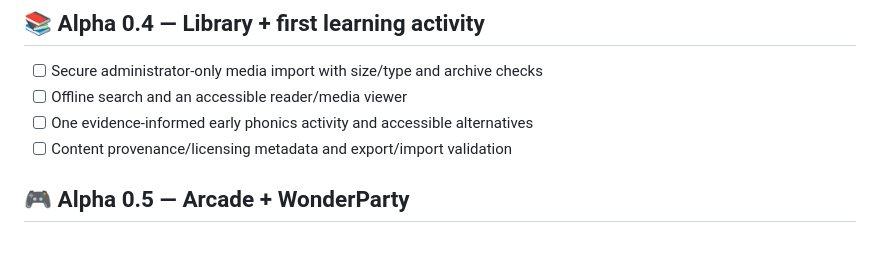
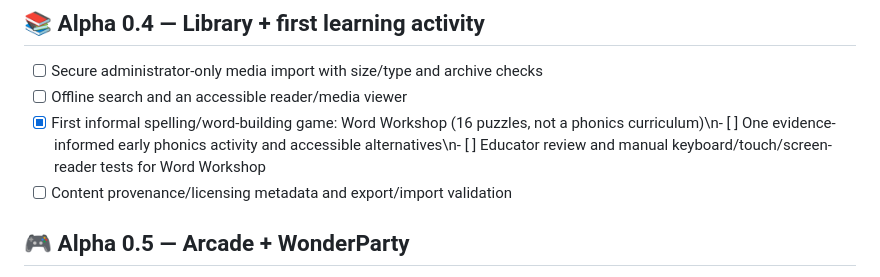
Before and after one commit to KadenBar/wondernet, a Markdown page: docs/roadmap.md, the part around the change. Drawn GitHub-style; blank space fills up the shorter version.

Commit message:
Record new spelling prototype and outstanding education safety gates

```diff
--- a/docs/roadmap.md
+++ b/docs/roadmap.md
@@ -28,7 +28,7 @@ This is a **living plan**, not a release promise. Each milestone has explicit ac
 ## 📚 Alpha 0.4 — Library + first learning activity
 - [ ] Secure administrator-only media import with size/type and archive checks
 - [ ] Offline search and an accessible reader/media viewer
-- [ ] One evidence-informed early phonics activity and accessible alternatives
+- [x] First informal spelling/word-building game: Word Workshop (16 puzzles, not a phonics curriculum)\n- [ ] One evidence-informed early phonics activity and accessible alternatives\n- [ ] Educator review and manual keyboard/touch/screen-reader tests for Word Workshop
 - [ ] Content provenance/licensing metadata and export/import validation
 
 ## 🎮 Alpha 0.5 — Arcade + WonderParty
```
